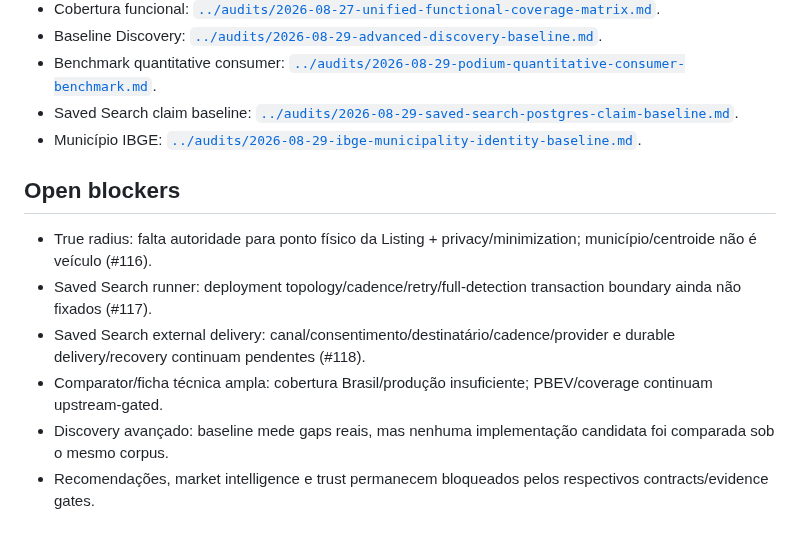
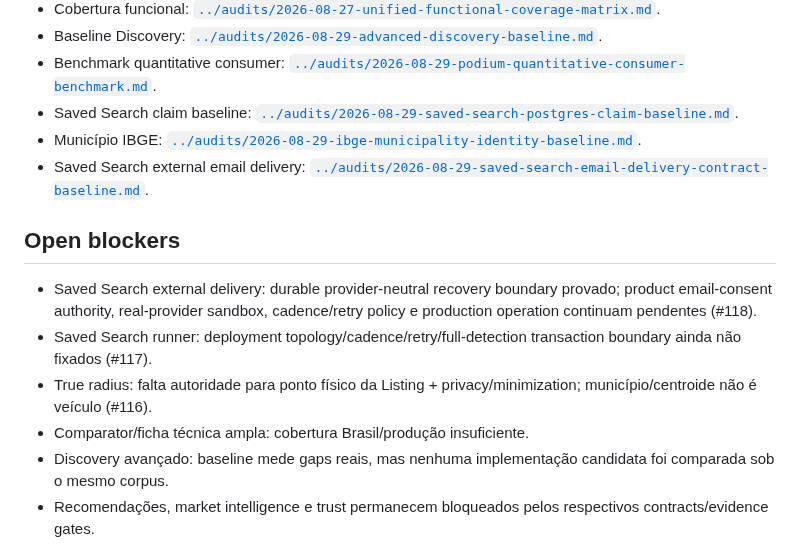
Before and after one commit to igobritoti/bpt2-abp, a Markdown page: docs/agent/CURRENT-WORK.md, the part around one of its changes. Rendered like a GitHub page.

```diff
--- a/docs/agent/CURRENT-WORK.md
+++ b/docs/agent/CURRENT-WORK.md
@@ -77,13 +89,14 @@ Auditoria: [`../audits/2026-08-29-ibge-municipality-identity-baseline.md`](../au
 - Benchmark quantitative consumer: [`../audits/2026-08-29-podium-quantitative-consumer-benchmark.md`](../audits/2026-08-29-podium-quantitative-consumer-benchmark.md).
 - Saved Search claim baseline: [`../audits/2026-08-29-saved-search-postgres-claim-baseline.md`](../audits/2026-08-29-saved-search-postgres-claim-baseline.md).
 - Município IBGE: [`../audits/2026-08-29-ibge-municipality-identity-baseline.md`](../audits/2026-08-29-ibge-municipality-identity-baseline.md).
+- Saved Search external email delivery: [`../audits/2026-08-29-saved-search-email-delivery-contract-baseline.md`](../audits/2026-08-29-saved-search-email-delivery-contract-baseline.md).
 
 ## Open blockers
 
+- Saved Search external delivery: durable provider-neutral recovery boundary provado; product email-consent authority, real-provider sandbox, cadence/retry policy e production operation continuam pendentes (#118).
+- Saved Search runner: deployment topology/cadence/retry/full-detection transaction boundary ainda não fixados (#117).
 - True radius: falta autoridade para ponto físico da Listing + privacy/minimization; município/centroide não é veículo (#116).
-- Saved Search runner: deployment topology/cadence/retry/full-detection transaction boundary ainda não fixados (#117).
-- Saved Search external delivery: canal/consentimento/destinatário/cadence/provider e durable delivery/recovery continuam pendentes (#118).
-- Comparator/ficha técnica ampla: cobertura Brasil/produção insuficiente; PBEV/coverage continuam upstream-gated.
+- Comparator/ficha técnica ampla: cobertura Brasil/produção insuficiente.
 - Discovery avançado: baseline mede gaps reais, mas nenhuma implementação candidata foi comparada sob o mesmo corpus.
 - Recomendações, market intelligence e trust permanecem bloqueados pelos respectivos contracts/evidence gates.
 
```
Also changed, not shown: other parts of docs/agent/CURRENT-WORK.md (+39 -27 lines).
